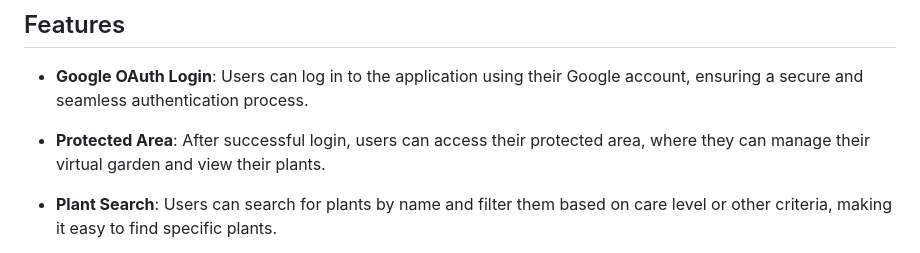
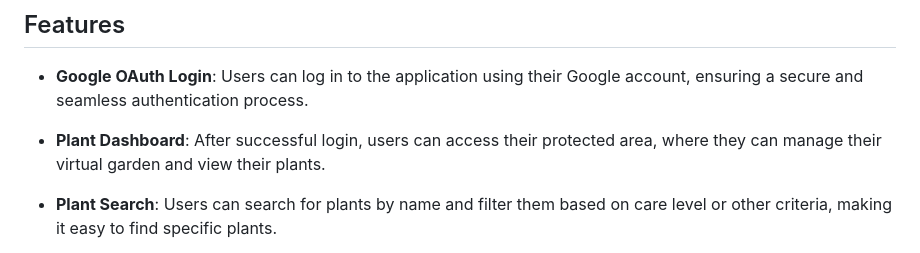
Before and after one commit to VimBasvi/Public-PlantsOnDemand, a Markdown page: README.md, the part around the change. Drawn GitHub-style.

```diff
--- a/README.md
+++ b/README.md
@@ -6,7 +6,7 @@ Plants On Demand is a web application that allows users to manage their existing
 
 - **Google OAuth Login**: Users can log in to the application using their Google account, ensuring a secure and seamless authentication process.
 
-- **Protected Area**: After successful login, users can access their protected area, where they can manage their virtual garden and view their plants.
+- **Plant Dashboard**: After successful login, users can access their protected area, where they can manage their virtual garden and view their plants.
 
 - **Plant Search**: Users can search for plants by name and filter them based on care level or other criteria, making it easy to find specific plants.
 
```
